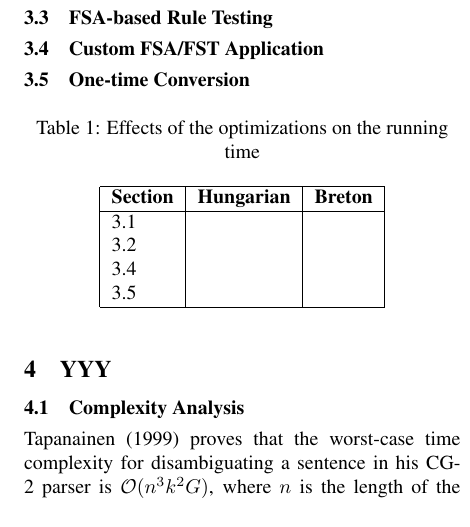
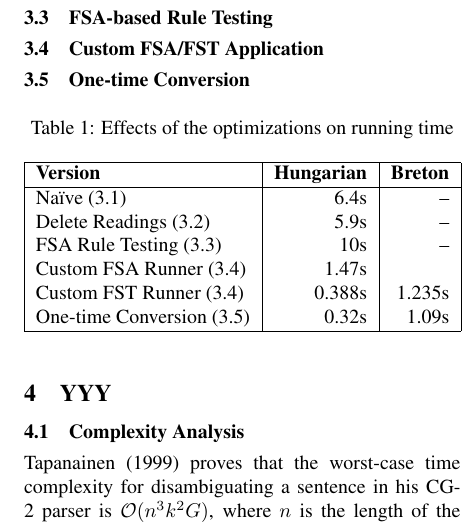
Before and after one commit to DavidNemeskey/fomacg, a LaTeX paper (paper/apertium_cg.tex): part of one column of page 2 of 5, cut so that both start at the same text. Compiled offline with pdfLaTeX.

Commit message:
Coming up with more numbers (I should have recorded the speed without the tree condition trick...)
M    paper/apertium_cg.tex


git-svn-id: https://svn.code.sf.net/p/apertium/svn/branches/fomacg@49039 72bbbca6-d526-0410-a7d9-f06f51895060

```diff
--- a/paper/apertium_cg.tex
+++ b/paper/apertium_cg.tex
@@ -178,16 +178,18 @@ a consumer-grade laptop with a 2.2GHz Core2Duo CPU and 4GB RAM, running Linux.
 
 \begin{table}[h]
   \centering
-  \caption{Effects of the optimizations on the running time}
+  \caption{Effects of the optimizations on running time}
   \label{tab:trees}
   \begin{tabular}{ | l | r | r | }
   \hline
-  \textbf{Section} & \textbf{Hungarian} & \textbf{Breton} \\
+  \textbf{Version} & \textbf{Hungarian} & \textbf{Breton} \\
   \hline
-  \ref{sec:speed_naive}   &  &  \\
-  \ref{sec:speed_deletex} &  &  \\
-  \ref{sec:speed_custom}  &  &  \\
-  \ref{sec:speed_convert} &  &  \\
+  Naïve (\ref{sec:speed_naive})                 & 6.4s   & -- \\
+  Delete Readings (\ref{sec:speed_deletex})     & 5.9s   & -- \\
+  FSA Rule Testing (\ref{sec:speed_fsa})        & 10s    & -- \\
+  Custom FSA Runner (\ref{sec:speed_custom})    & 1.47s  &       \\
+  Custom FST Runner (\ref{sec:speed_custom})    & 0.388s & 1.235s \\
+  One-time Conversion (\ref{sec:speed_convert}) & 0.32s  & 1.09s  \\
   \hline
   \end{tabular}
 \end{table}
```
Also changed, not shown: paper/apertium_cg.tex (2 more changed lines).
